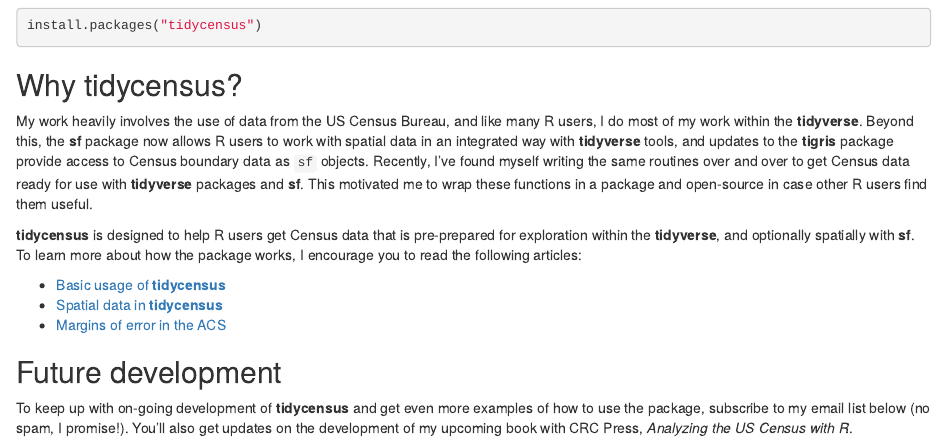
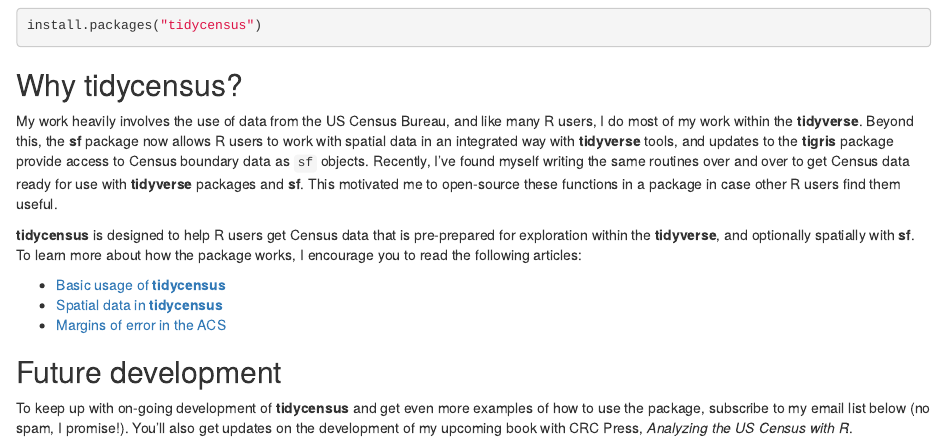
Before and after one commit to walkerke/tidycensus, an R Markdown document (index.Rmd): the page in a window 1100 px wide, from 170 px down. Rendered offline with R 4.5, knitr and Pandoc, with nearby package versions; a font, style sheet, LaTeX package, included part or bibliography that could not be used is replaced or left out; badge pictures from the web are left out.

Commit message:
one more minor update

```diff
--- a/index.Rmd
+++ b/index.Rmd
@@ -19,7 +19,7 @@
 
 ## Why tidycensus?
 
-My work heavily involves the use of data from the US Census Bureau, and like many R users, I do most of my work within the __tidyverse__.  Beyond this, the __sf__ package now allows R users to work with spatial data in an integrated way with __tidyverse__ tools, and updates to the __tigris__ package provide access to Census boundary data as `sf` objects.  Recently, I've found myself writing the same routines over and over to get Census data ready for use with __tidyverse__ packages and __sf__.  This motivated me to wrap these functions in a package and open-source in case other R users find them useful.
+My work heavily involves the use of data from the US Census Bureau, and like many R users, I do most of my work within the __tidyverse__.  Beyond this, the __sf__ package now allows R users to work with spatial data in an integrated way with __tidyverse__ tools, and updates to the __tigris__ package provide access to Census boundary data as `sf` objects.  Recently, I've found myself writing the same routines over and over to get Census data ready for use with __tidyverse__ packages and __sf__.  This motivated me to open-source these functions in a package in case other R users find them useful.
 
 __tidycensus__ is designed to help R users get Census data that is pre-prepared for exploration within the __tidyverse__, and optionally spatially with __sf__.  To learn more about how the package works, I encourage you to read the following articles:
 
```
Also changed, not shown: 1 other file.
